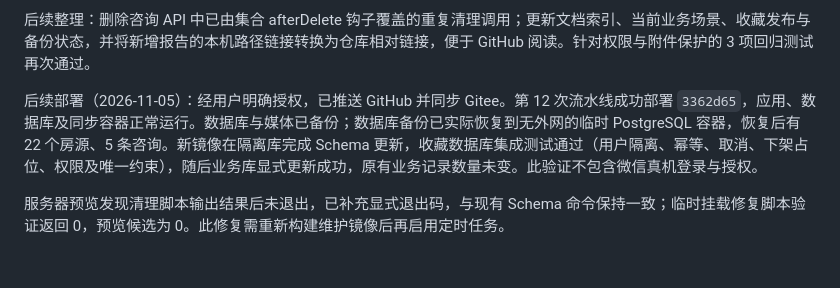
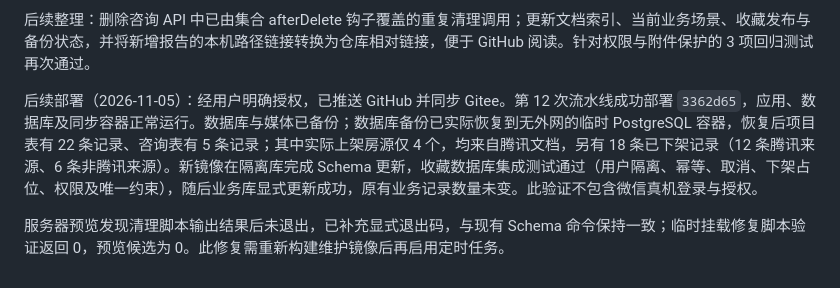
Before and after one commit to linjunsen470-a11y/zhaoshang, a Markdown page: docs/prelaunch-fixes-2026-11-05.md, the part around the change. Rendered like a GitHub page.

Commit message:
Clarify active listing count in deployment record

```diff
--- a/docs/prelaunch-fixes-2026-11-05.md
+++ b/docs/prelaunch-fixes-2026-11-05.md
@@ -21,6 +21,6 @@ Next.js 16.4.1 本地生产构建（含 TypeScript 检查）通过，使用独
 
 后续整理：删除咨询 API 中已由集合 afterDelete 钩子覆盖的重复清理调用；更新文档索引、当前业务场景、收藏发布与备份状态，并将新增报告的本机路径链接转换为仓库相对链接，便于 GitHub 阅读。针对权限与附件保护的 3 项回归测试再次通过。
 
-后续部署（2026-11-05）：经用户明确授权，已推送 GitHub 并同步 Gitee。第 12 次流水线成功部署 `3362d65`，应用、数据库及同步容器正常运行。数据库与媒体已备份；数据库备份已实际恢复到无外网的临时 PostgreSQL 容器，恢复后有 22 个房源、5 条咨询。新镜像在隔离库完成 Schema 更新，收藏数据库集成测试通过（用户隔离、幂等、取消、下架占位、权限及唯一约束），随后业务库显式更新成功，原有业务记录数量未变。此验证不包含微信真机登录与授权。
+后续部署（2026-11-05）：经用户明确授权，已推送 GitHub 并同步 Gitee。第 12 次流水线成功部署 `3362d65`，应用、数据库及同步容器正常运行。数据库与媒体已备份；数据库备份已实际恢复到无外网的临时 PostgreSQL 容器，恢复后项目表有 22 条记录、咨询表有 5 条记录；其中实际上架房源仅 4 个，均来自腾讯文档，另有 18 条已下架记录（12 条腾讯来源、6 条非腾讯来源）。新镜像在隔离库完成 Schema 更新，收藏数据库集成测试通过（用户隔离、幂等、取消、下架占位、权限及唯一约束），随后业务库显式更新成功，原有业务记录数量未变。此验证不包含微信真机登录与授权。
 
 服务器预览发现清理脚本输出结果后未退出，已补充显式退出码，与现有 Schema 命令保持一致；临时挂载修复脚本验证返回 0，预览候选为 0。此修复需重新构建维护镜像后再启用定时任务。
```
